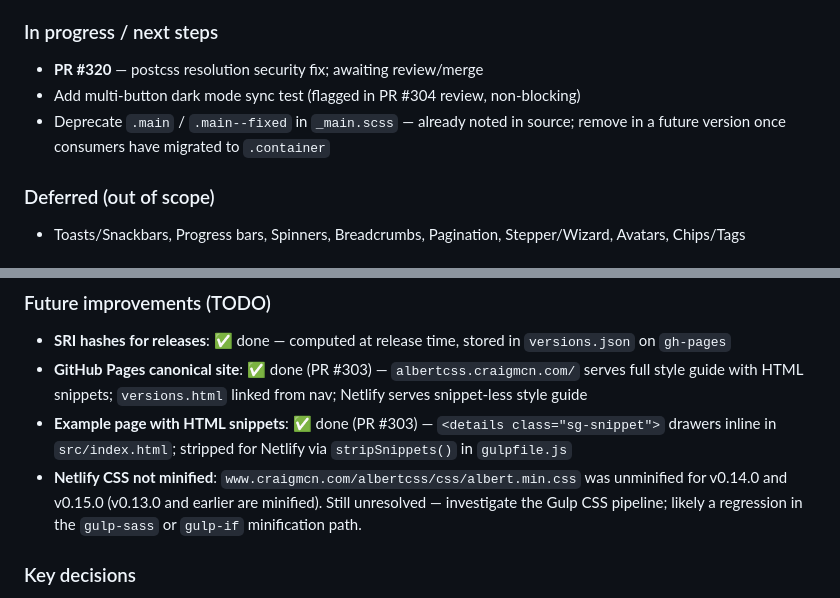
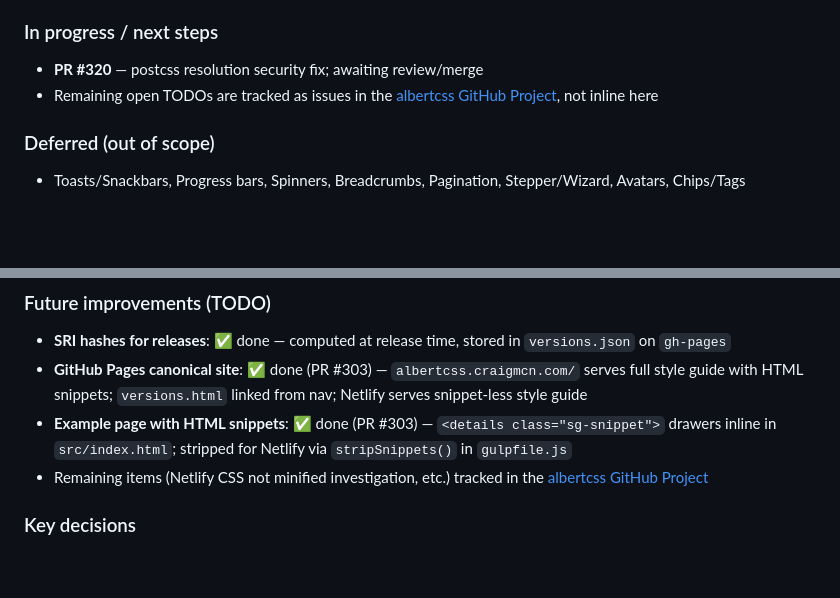
Before and after one commit to craigmcn/albertcss, a Markdown page: CLAUDE.md, 2 parts joined by grey strips. Rendered like a GitHub page; blank space fills up the shorter version.

Commit message:
docs: link open TODOs to GitHub Project board
Replace inline TODO lists in CLAUDE.md with a pointer to the repo's
new GitHub Project, which now tracks all outstanding work as issues.

```diff
--- a/CLAUDE.md
+++ b/CLAUDE.md
@@ -210,8 +210,7 @@ Global slash commands (in `~/.claude/commands/`) available in any project:
 ### In progress / next steps
 
 - **PR #320** — postcss resolution security fix; awaiting review/merge
-- Add multi-button dark mode sync test (flagged in PR #304 review, non-blocking)
-- Deprecate `.main` / `.main--fixed` in `_main.scss` — already noted in source; remove in a future version once consumers have migrated to `.container`
+- Remaining open TODOs are tracked as issues in the [albertcss GitHub Project](https://github.com/users/craigmcn/projects/1), not inline here
 
 ### Deferred (out of scope)
 
@@ -226,7 +225,7 @@ Global slash commands (in `~/.claude/commands/`) available in any project:
 - **SRI hashes for releases**: ✅ done — computed at release time, stored in `versions.json` on `gh-pages`
 - **GitHub Pages canonical site**: ✅ done (PR #303) — `albertcss.craigmcn.com/` serves full style guide with HTML snippets; `versions.html` linked from nav; Netlify serves snippet-less style guide
 - **Example page with HTML snippets**: ✅ done (PR #303) — `<details class="sg-snippet">` drawers inline in `src/index.html`; stripped for Netlify via `stripSnippets()` in `gulpfile.js`
-- **Netlify CSS not minified**: `www.craigmcn.com/albertcss/css/albert.min.css` was unminified for v0.14.0 and v0.15.0 (v0.13.0 and earlier are minified). Still unresolved — investigate the Gulp CSS pipeline; likely a regression in the `gulp-sass` or `gulp-if` minification path.
+- Remaining items (Netlify CSS not minified investigation, etc.) tracked in the [albertcss GitHub Project](https://github.com/users/craigmcn/projects/1)
 
 ### Key decisions
 
```
